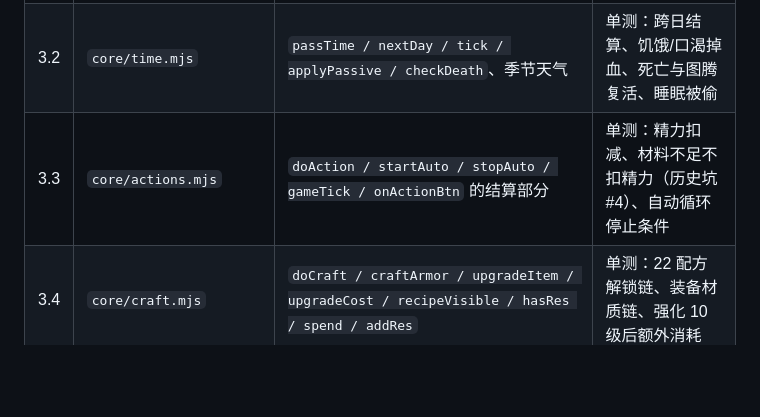
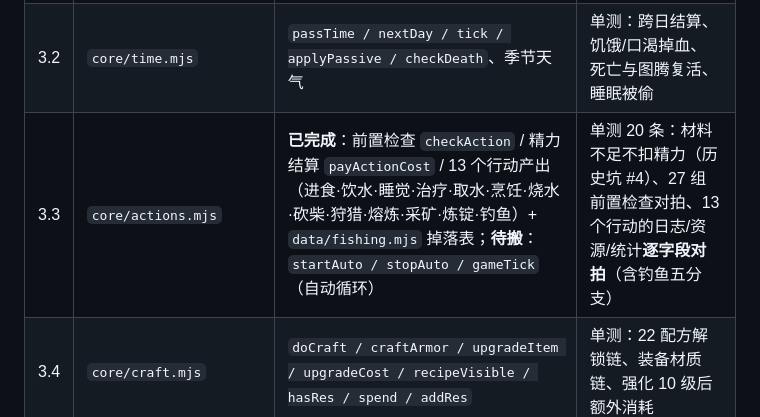
Before and after one commit to zhihaofans/Emberfall-h5game, a Markdown page: dev-docs/TODO.md, the part around the change. Rendered like a GitHub page; blank space fills up the shorter version.

Commit message:
docs: 记录 P1-3.3 进度与单测串行执行的沙箱限制

```diff
--- a/dev-docs/TODO.md
+++ b/dev-docs/TODO.md
@@ -107,7 +107,7 @@
 |---|---|---|---|
 | 3.1 | `core/data/*.mjs` | **已搬 10 张**：`resources` / `skills` / `zones` / `actions` / `recipes` / `upgrades` / `weapons` / `monsters` / `shop` / `luck-events`；**剩余都带效果函数**（`ENCHANTS.effect`、`MERCHANT_GOODS`、`DORA_GOODS`、`EXPLORE_EVENTS`），随对应逻辑模块一起搬 | 数值快照 + 与旧文件逐项 diff（已建立对拍模式：36 条零漂移断言 + 交叉引用校验） |
 | 3.2 | `core/time.mjs` | `passTime / nextDay / tick / applyPassive / checkDeath`、季节天气 | 单测：跨日结算、饥饿/口渴掉血、死亡与图腾复活、睡眠被偷 |
-| 3.3 | `core/actions.mjs` | `doAction / startAuto / stopAuto / gameTick / onActionBtn` 的结算部分 | 单测：精力扣减、材料不足不扣精力（历史坑 #4）、自动循环停止条件 |
+| 3.3 | `core/actions.mjs` | **已完成**：前置检查 `checkAction` / 精力结算 `payActionCost` / 13 个行动产出（进食·饮水·睡觉·治疗·取水·烹饪·烧水·砍柴·狩猎·熔炼·采矿·炼锭·钓鱼）+ `data/fishing.mjs` 掉落表；**待搬**：`startAuto / stopAuto / gameTick`（自动循环） | 单测 20 条：材料不足不扣精力（历史坑 #4）、27 组前置检查对拍、13 个行动的日志/资源/统计**逐字段对拍**（含钓鱼五分支） |
 | 3.4 | `core/craft.mjs` | `doCraft / craftArmor / upgradeItem / upgradeCost / recipeVisible / hasRes / spend / addRes` | 单测：22 配方解锁链、装备材质链、强化 10 级后额外消耗 |
 | 3.5 | `core/combat.mjs` | `weaponAtk / armorDmgMult / fight / startCombat / bossStats / pharaohStats` | 单测：伤害公式（含强化/附魔/技能）、减伤下限 0.1、Boss 三阶段 |
 | 3.6 | `core/achievements.mjs` | `checkMilestone` 白名单 + `checkZoneAchieve / checkStageAchieve / checkFishAchieve / checkArmorSet` | 单测：`MS` 里 76 个文案 id 与白名单**双向一致**（新增成就漏登记直接红） |
```
Also changed, not shown: AGENT.md (+1 -0 lines).
